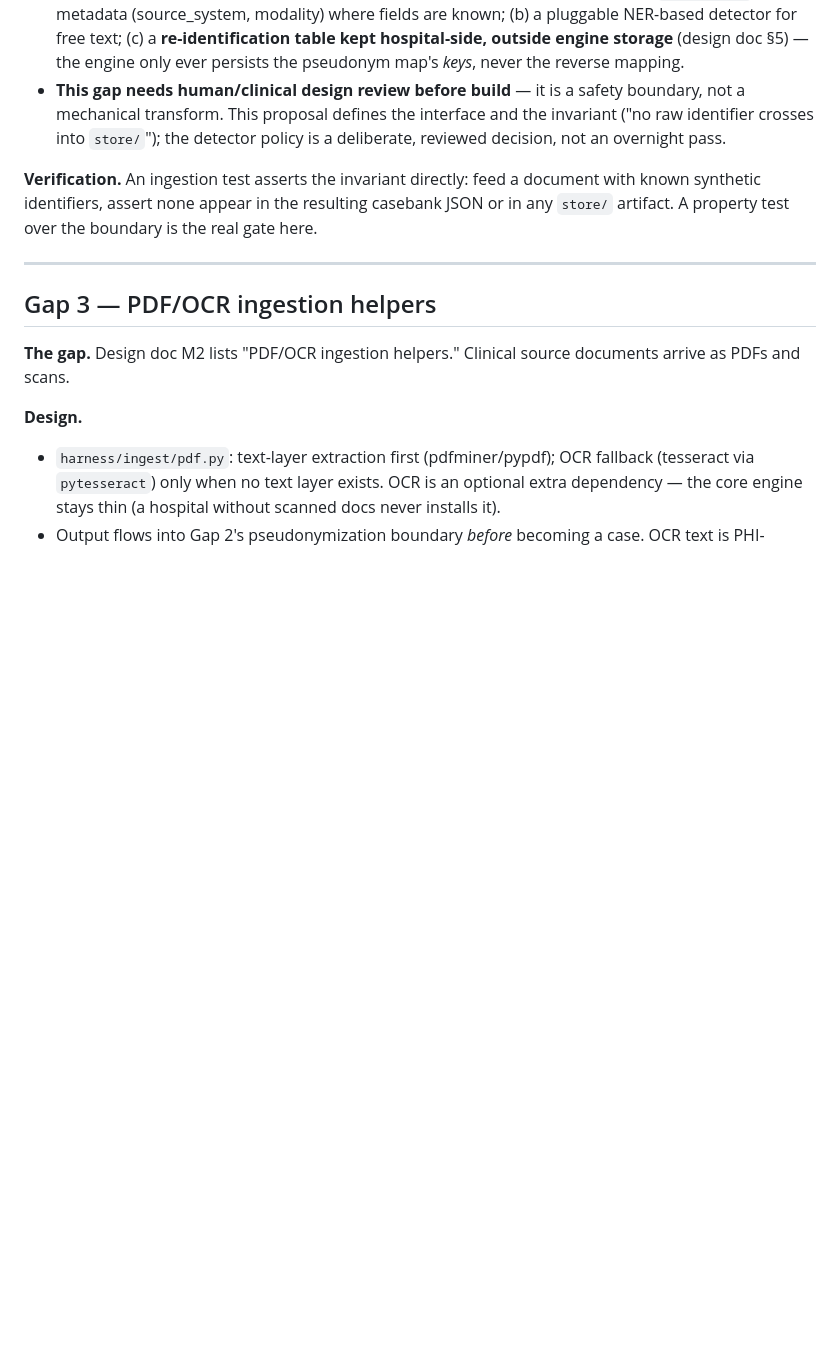
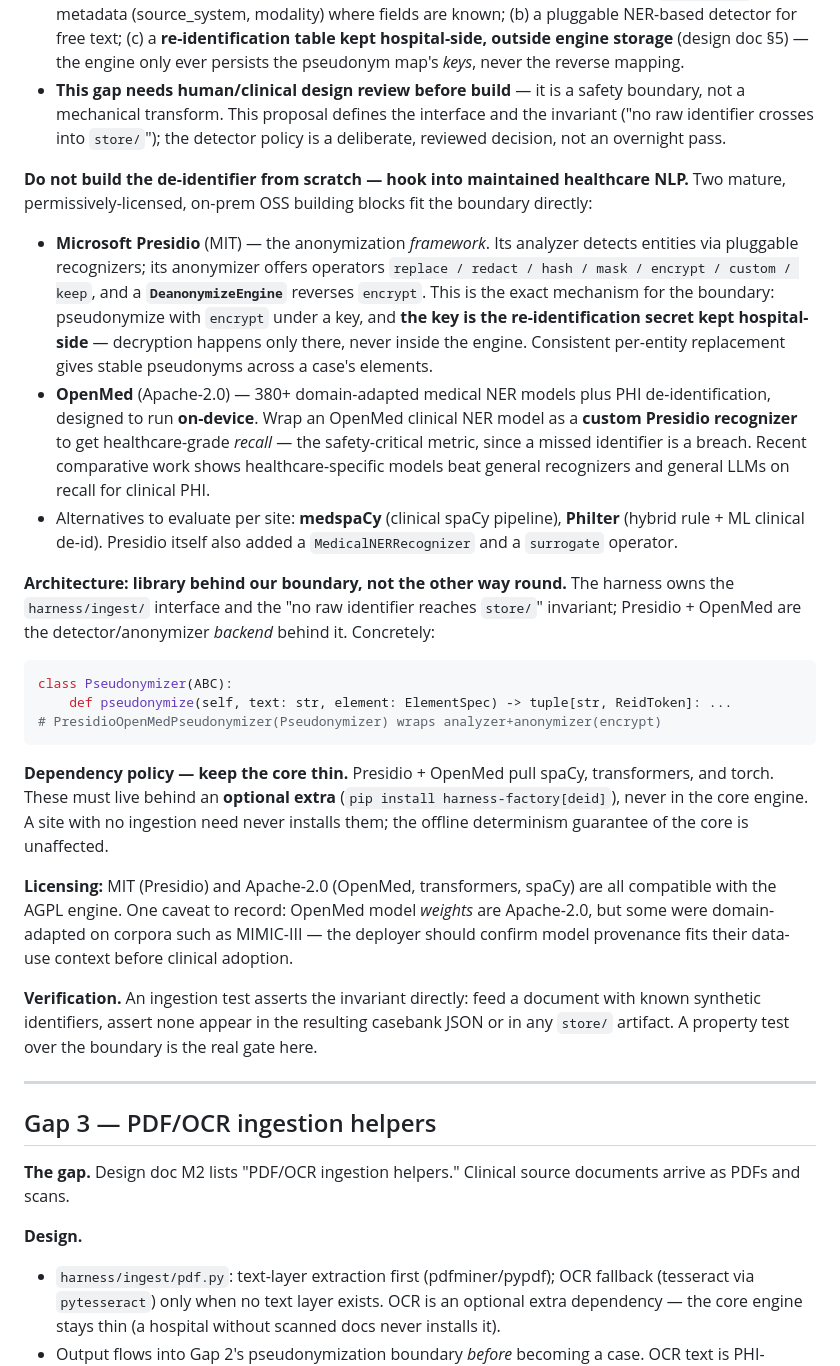
Before and after one commit to AliakseiT/validrig, a Markdown page: docs/proposals/2026-07-16-m2-tooling-fixes.md, the part around one of its changes. Drawn GitHub-style; blank space fills up the shorter version.

````diff
--- a/docs/proposals/2026-07-16-m2-tooling-fixes.md
+++ b/docs/proposals/2026-07-16-m2-tooling-fixes.md
@@ -55,6 +55,51 @@ must never enter the engine's storage.
   the invariant ("no raw identifier crosses into `store/`"); the detector policy
   is a deliberate, reviewed decision, not an overnight pass.
 
+**Do not build the de-identifier from scratch — hook into maintained healthcare
+NLP.** Two mature, permissively-licensed, on-prem OSS building blocks fit the
+boundary directly:
+
+- **Microsoft Presidio** (MIT) — the anonymization *framework*. Its analyzer
+  detects entities via pluggable recognizers; its anonymizer offers operators
+  `replace / redact / hash / mask / encrypt / custom / keep`, and a
+  **`DeanonymizeEngine`** reverses `encrypt`. This is the exact mechanism for the
+  boundary: pseudonymize with `encrypt` under a key, and **the key is the
+  re-identification secret kept hospital-side** — decryption happens only there,
+  never inside the engine. Consistent per-entity replacement gives stable
+  pseudonyms across a case's elements.
+- **OpenMed** (Apache-2.0) — 380+ domain-adapted medical NER models plus PHI
+  de-identification, designed to run **on-device**. Wrap an OpenMed clinical NER
+  model as a **custom Presidio recognizer** to get healthcare-grade *recall* —
+  the safety-critical metric, since a missed identifier is a breach. Recent
+  comparative work shows healthcare-specific models beat general recognizers and
+  general LLMs on recall for clinical PHI.
+- Alternatives to evaluate per site: **medspaCy** (clinical spaCy pipeline),
+  **Philter** (hybrid rule + ML clinical de-id). Presidio itself also added a
+  `MedicalNERRecognizer` and a `surrogate` operator.
+
+**Architecture: library behind our boundary, not the other way round.** The
+harness owns the `harness/ingest/` interface and the "no raw identifier reaches
+`store/`" invariant; Presidio + OpenMed are the detector/anonymizer *backend*
+behind it. Concretely:
+
+```python
+class Pseudonymizer(ABC):
+    def pseudonymize(self, text: str, element: ElementSpec) -> tuple[str, ReidToken]: ...
+# PresidioOpenMedPseudonymizer(Pseudonymizer) wraps analyzer+anonymizer(encrypt)
+```
+
+**Dependency policy — keep the core thin.** Presidio + OpenMed pull spaCy,
+transformers, and torch. These must live behind an **optional extra**
+(`pip install harness-factory[deid]`), never in the core engine. A site with no
+ingestion need never installs them; the offline determinism guarantee of the
+core is unaffected.
+
+**Licensing:** MIT (Presidio) and Apache-2.0 (OpenMed, transformers, spaCy) are
+all compatible with the AGPL engine. One caveat to record: OpenMed model
+*weights* are Apache-2.0, but some were domain-adapted on corpora such as
+MIMIC-III — the deployer should confirm model provenance fits their data-use
+context before clinical adoption.
+
 **Verification.** An ingestion test asserts the invariant directly: feed a
 document with known synthetic identifiers, assert none appear in the resulting
 casebank JSON or in any `store/` artifact. A property test over the boundary is
````
Also changed, not shown: other parts of docs/proposals/2026-07-16-m2-tooling-fixes.md (+14 -2 lines), docs/proposals/2026-07-16-m3-regression-fixes.md (+39 -5 lines).
